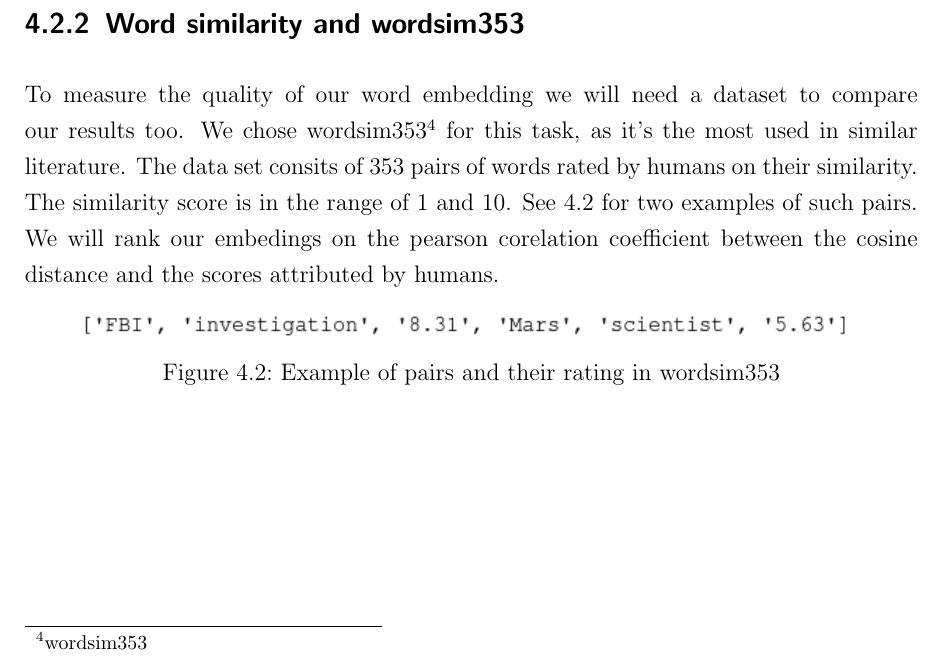
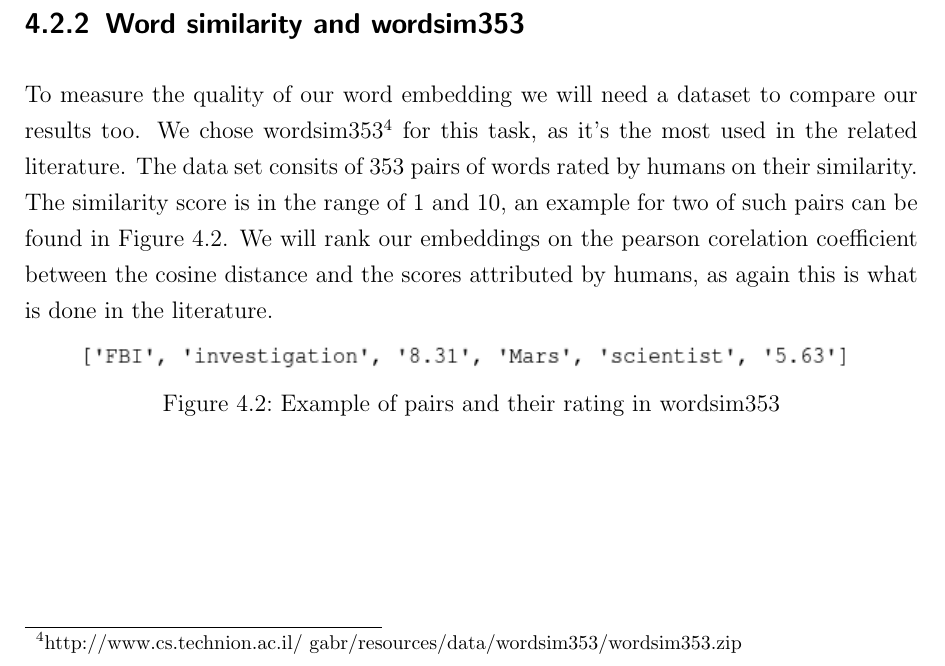
Before and after one commit to c3dric373/bachelorThesis, a LaTeX thesis (thesis_template/thesis.tex, which reads thesis_template/chapters/results.tex): part of page 31 of 52, cut so that both start at the same text. Compiled offline with pdfLaTeX.

Commit message:
wordsim 353

```diff
--- a/thesis_template/chapters/results.tex
+++ b/thesis_template/chapters/results.tex
@@ -79,7 +79,7 @@ Know that we have a measure to compute the similairty of two vectors let us intr
 
 
 \subsection{Word similarity and wordsim353}
-To measure the quality of our word embedding we will need a dataset to compare our results too. We chose  wordsim353\footnote{wordsim353} for this task, as it's the most used in similar literature. The data set consits of 353 pairs of words rated by humans on their similarity. The similarity score is in the range of 1 and 10. See \ref{fig:ws353_ex} for two examples of such pairs. We will rank our embedings on the pearson corelation coefficient between the cosine distance and the scores attributed by humans.
+To measure the quality of our word embedding we will need a dataset to compare our results too. We chose  wordsim353\footnote{http://www.cs.technion.ac.il/~gabr/resources/data/wordsim353/wordsim353.zip} for this task, as it's the most used in the related literature. The data set consits of 353 pairs of words rated by humans on their similarity. The similarity score is in the range of 1 and 10, an example for two of such pairs can be found in Figure \ref{fig:ws353_ex}. We will rank our embeddings on the pearson corelation coefficient between the cosine distance and the scores attributed by humans, as again this is what is done in the literature.
 \begin{figure}[ht]
     \centering
 			\includegraphics[scale=0.7]{images/wordsim353_example}
```
Also changed, not shown: thesis_template/thesis.pdf, 5 other files.
